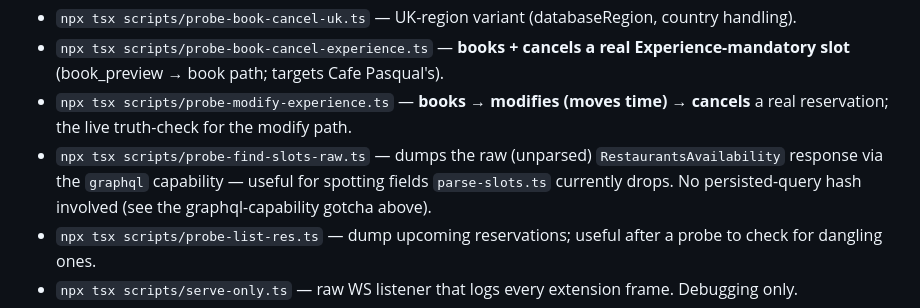
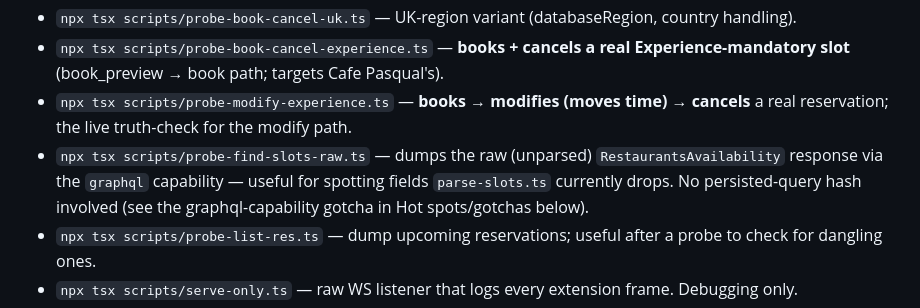
Before and after one commit to chrischall/opentable-mcp, a Markdown page: CLAUDE.md, the part around one of its changes. GitHub-like rendering.

```diff
--- a/CLAUDE.md
+++ b/CLAUDE.md
@@ -43,7 +43,7 @@ session — their cookies, their TLS, their JS context — never ours.
 - `npx tsx scripts/probe-book-cancel-uk.ts` — UK-region variant (databaseRegion, country handling).
 - `npx tsx scripts/probe-book-cancel-experience.ts` — **books + cancels a real Experience-mandatory slot** (book_preview → book path; targets Cafe Pasqual's).
 - `npx tsx scripts/probe-modify-experience.ts` — **books → modifies (moves time) → cancels** a real reservation; the live truth-check for the modify path.
-- `npx tsx scripts/probe-find-slots-raw.ts` — dumps the raw (unparsed) `RestaurantsAvailability` response via the `graphql` capability — useful for spotting fields `parse-slots.ts` currently drops. No persisted-query hash involved (see the graphql-capability gotcha above).
+- `npx tsx scripts/probe-find-slots-raw.ts` — dumps the raw (unparsed) `RestaurantsAvailability` response via the `graphql` capability — useful for spotting fields `parse-slots.ts` currently drops. No persisted-query hash involved (see the graphql-capability gotcha in Hot spots/gotchas below).
 - `npx tsx scripts/probe-list-res.ts` — dump upcoming reservations; useful after a probe to check for dangling ones.
 - `npx tsx scripts/serve-only.ts` — raw WS listener that logs every extension frame. Debugging only.
 - `npx tsx scripts/e2e-phase-a.ts` — read-only smoke (list reservations / profile / favorites).
```
Also changed, not shown: other parts of CLAUDE.md (+1 -1 lines).
